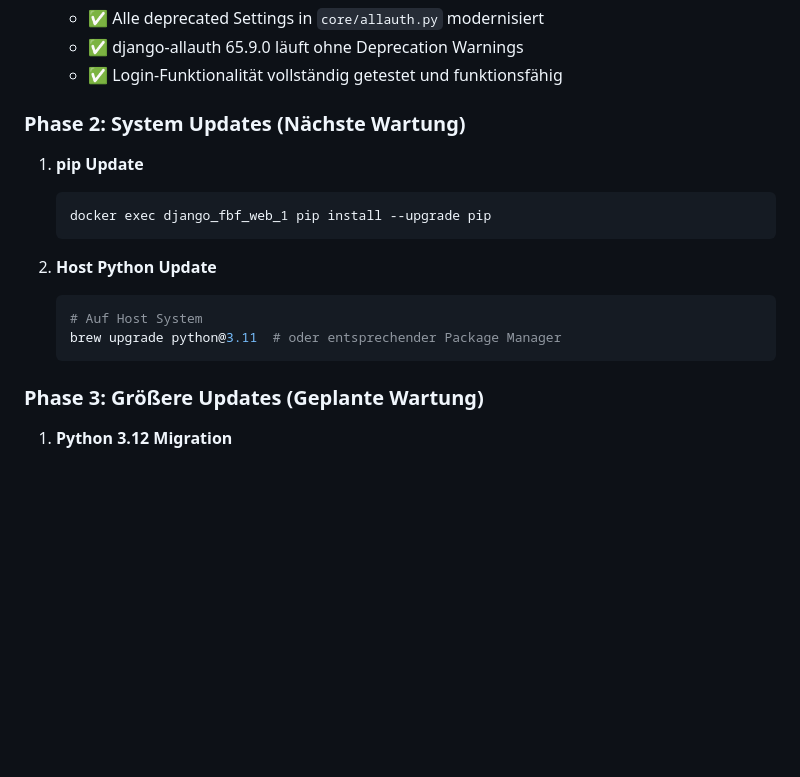
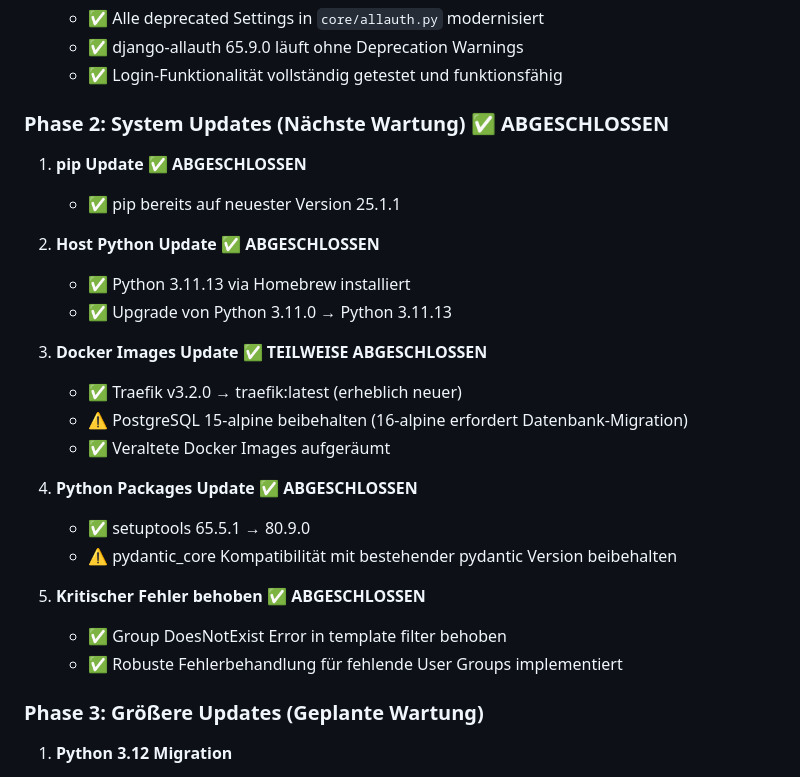
Before and after one commit to guntherweissenbaeck/django_fbf, a Markdown page: update_checklist.md, the part around one of its changes. Drawn GitHub-style; blank space fills up the shorter version.

````diff
--- a/update_checklist.md
+++ b/update_checklist.md
@@ -121,17 +125,26 @@ Dieses Dokument listet alle Abhängigkeiten auf, die Updates benötigen, sowie S
    - ✅ django-allauth 65.9.0 läuft ohne Deprecation Warnings
    - ✅ Login-Funktionalität vollständig getestet und funktionsfähig
 
-### Phase 2: System Updates (Nächste Wartung)
-1. **pip Update**
-   ```bash
-   docker exec django_fbf_web_1 pip install --upgrade pip
-   ```
+### Phase 2: System Updates (Nächste Wartung) ✅ **ABGESCHLOSSEN**
+1. **pip Update** ✅ **ABGESCHLOSSEN**
+   - ✅ pip bereits auf neuester Version 25.1.1
 
-2. **Host Python Update**
-   ```bash
-   # Auf Host System
-   brew upgrade python@3.11  # oder entsprechender Package Manager
-   ```
+2. **Host Python Update** ✅ **ABGESCHLOSSEN**
+   - ✅ Python 3.11.13 via Homebrew installiert
+   - ✅ Upgrade von Python 3.11.0 → Python 3.11.13
+
+3. **Docker Images Update** ✅ **TEILWEISE ABGESCHLOSSEN**
+   - ✅ Traefik v3.2.0 → traefik:latest (erheblich neuer)
+   - ⚠️ PostgreSQL 15-alpine beibehalten (16-alpine erfordert Datenbank-Migration)
+   - ✅ Veraltete Docker Images aufgeräumt
+
+4. **Python Packages Update** ✅ **ABGESCHLOSSEN**
+   - ✅ setuptools 65.5.1 → 80.9.0
+   - ⚠️ pydantic_core Kompatibilität mit bestehender pydantic Version beibehalten
+
+5. **Kritischer Fehler behoben** ✅ **ABGESCHLOSSEN**
+   - ✅ Group DoesNotExist Error in template filter behoben
+   - ✅ Robuste Fehlerbehandlung für fehlende User Groups implementiert
 
 ### Phase 3: Größere Updates (Geplante Wartung)
 1. **Python 3.12 Migration**
````
Also changed, not shown: other parts of update_checklist.md (+32 -28 lines).
